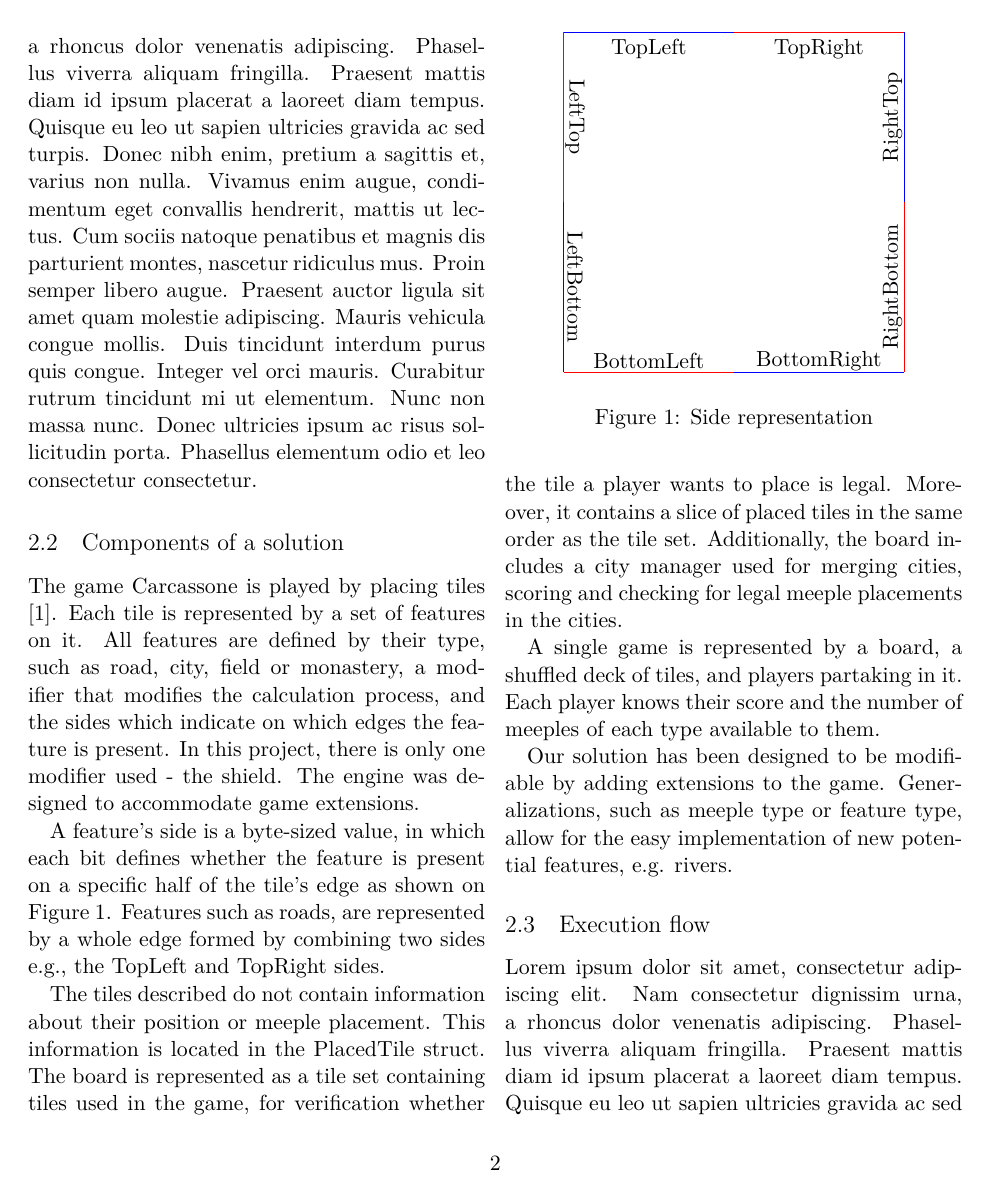
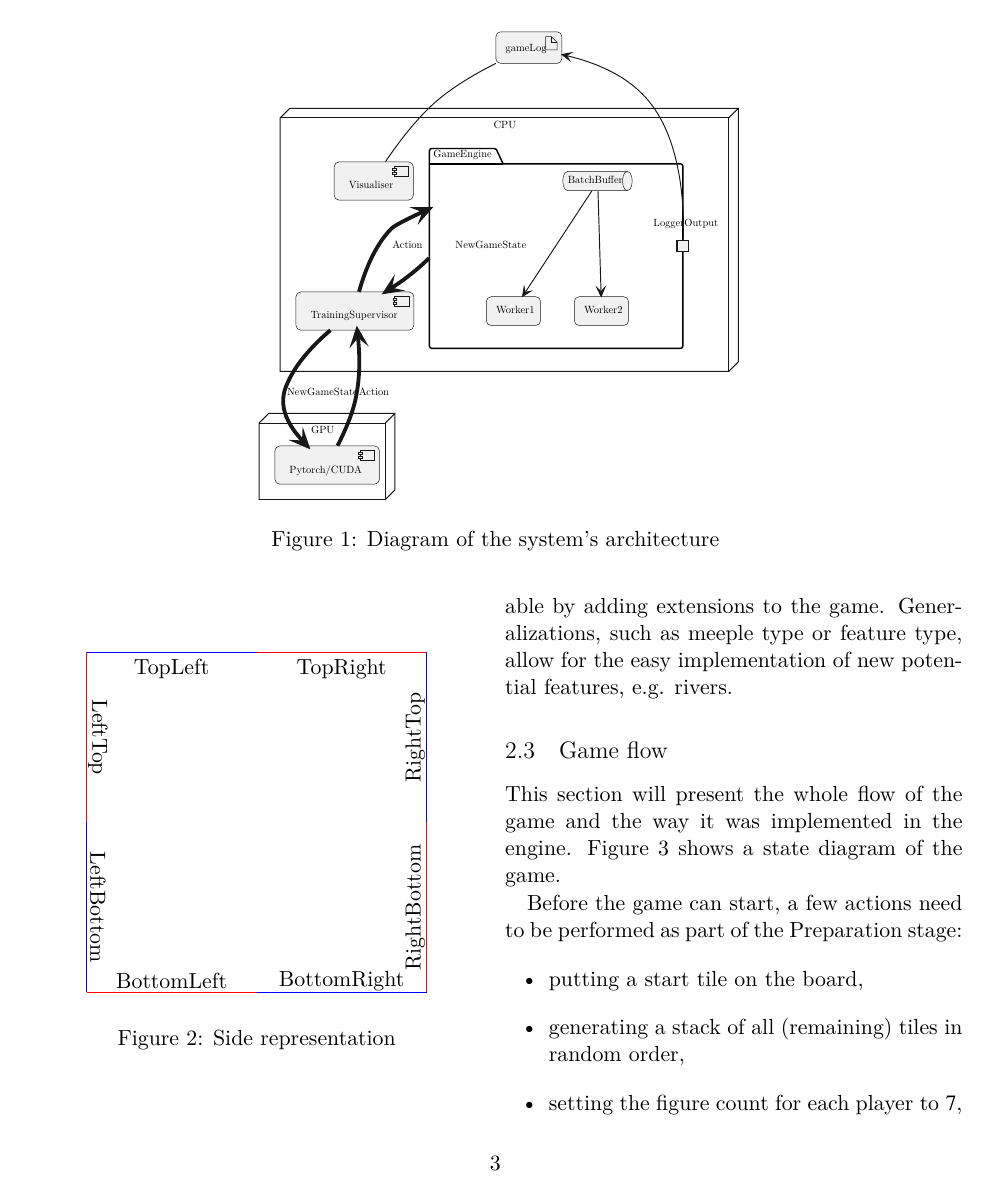
Before and after one commit to YetAnotherSpieskowcy/Carcassonne-Documentation, a LaTeX paper (main.tex, which reads engine_architecture.tex, figures/arch.tex): page 2 of 4 before the commit and page 3 of 6 after it. Compiled offline with XeLaTeX.

Commit message:
Fill other two sections of the engine architecture (#7)
* Add intro

* Add architecture overview

* Add game flow

* Sync with changes from preliminary report

```diff
--- a/engine_architecture.tex
+++ b/engine_architecture.tex
@@ -7,2 +20 @@ Lorem ipsum dolor sit amet, consectetur adipiscing elit. Nam consectetur digniss
 
-Lorem ipsum dolor sit amet, consectetur adipiscing elit. Nam consectetur dignissim urna, a rhoncus dolor venenatis adipiscing. Phasellus viverra aliquam fringilla. Praesent mattis diam id ipsum placerat a laoreet diam tempus. Quisque eu leo ut sapien ultricies gravida ac sed turpis. Donec nibh enim, pretium a sagittis et, varius non nulla. Vivamus enim augue, condimentum eget convallis hendrerit, mattis ut lectus. Cum sociis natoque penatibus et magnis dis parturient montes, nascetur ridiculus mus. Proin semper libero augue. Praesent auctor ligula sit amet quam molestie adipiscing. Mauris vehicula congue mollis. Duis tincidunt interdum purus quis congue. Integer vel orci mauris. Curabitur rutrum tincidunt mi ut elementum. Nunc non massa nunc. Donec ultricies ipsum ac risus sollicitudin porta. Phasellus elementum odio et leo consectetur consectetur.
@@ -8,0 +26,4 @@ Lorem ipsum dolor sit amet, consectetur adipiscing elit. Nam consectetur digniss
+\begin{figure*}
+	\centering
+	\scalebox{.48}{\input{figures/arch.tex}}
+	\caption{Diagram of the system's architecture}
@@ -51,8 +98,8 @@ A single game is represented by a board, a shuffled deck of tiles, and players p
 
 Our solution has been designed to be modifiable by adding extensions to the game. Generalizations, such as meeple type or feature type, allow for the easy implementation of new potential features, e.g. rivers.
 
-\subsection{Execution flow}
+\subsection{Game flow}
 % Opisanie wykonywanych akcji podejmowanych przez silnik gry: wylosowanie kafelka ze stosu, wyliczenie legalnych ułożeń kafelka, wybór położenia i wyliczanie punktacji za jego położenie.
-Lorem ipsum dolor sit amet, consectetur adipiscing elit. Nam consectetur dignissim urna, a rhoncus dolor venenatis adipiscing. Phasellus viverra aliquam fringilla. Praesent mattis diam id ipsum placerat a laoreet diam tempus. Quisque eu leo ut sapien ultricies gravida ac sed turpis. Donec nibh enim, pretium a sagittis et, varius non nulla. Vivamus enim augue, condimentum eget convallis hendrerit, mattis ut lectus. Cum sociis natoque penatibus et magnis dis parturient montes, nascetur ridiculus mus. Proin semper libero augue. Praesent auctor ligula sit amet quam molestie adipiscing. Mauris vehicula congue mollis. Duis tincidunt interdum purus quis congue. Integer vel orci mauris. Curabitur rutrum tincidunt mi ut elementum. Nunc non massa nunc. Donec ultricies ipsum ac risus sollicitudin porta. Phasellus elementum odio et leo consectetur consectetur.
 
-Lorem ipsum dolor sit amet, consectetur adipiscing elit. Nam consectetur dignissim urna, a rhoncus dolor venenatis adipiscing. Phasellus viverra aliquam fringilla. Praesent mattis diam id ipsum placerat a laoreet diam tempus. Quisque eu leo ut sapien ultricies gravida ac sed turpis. Donec nibh enim, pretium a sagittis et, varius non nulla. Vivamus enim augue, condimentum eget convallis hendrerit, mattis ut lectus. Cum sociis natoque penatibus et magnis dis parturient montes, nascetur ridiculus mus. Proin semper libero augue. Praesent auctor ligula sit amet quam molestie adipiscing. Mauris vehicula congue mollis. Duis tincidunt interdum purus quis congue. Integer vel orci mauris. Curabitur rutrum tincidunt mi ut elementum. Nunc non massa nunc. Donec ultricies ipsum ac risus sollicitudin porta. Phasellus elementum odio et leo consectetur consectetur.
+This section will present the whole flow of the game and the way it was implemented in the engine.
+Figure \ref{fig:GameFlow} shows a state diagram of the game.
@@ -58,0 +111,10 @@ Lorem ipsum dolor sit amet, consectetur adipiscing elit. Nam consectetur digniss
+	\label{fig:GameFlow}
+\end{figure*}
+
+Before the game can start, a few actions need to be performed as part of the \textbf{Preparation} stage:
+\begin{itemize}
+	\item putting a start tile on the board,
+	\item generating a stack of all (remaining) tiles in random order,
+	\item setting the figure count for each player to $7$,
+	\item resetting the scores of all players to $0$,
+	\item choosing the player order.
--- /dev/null
+++ b/figures/arch.tex
@@ -0,0 +1,77 @@
+% Generated with:
+% $ java -jar plantuml.jar -tlatex:nopreamble arch.pu
+% generated by Plantuml 1.2024.8
+\definecolor{plantucolor0000}{RGB}{24,24,24}
+\definecolor{plantucolor0001}{RGB}{0,0,0}
+\definecolor{plantucolor0002}{RGB}{241,241,241}
+\begin{tikzpicture}[yscale=-1
+,pstyle0/.style={color=plantucolor0000,line width=1.0pt}
+,pstyle1/.style={color=black,line width=1.5pt}
+,pstyle2/.style={color=plantucolor0000,fill=plantucolor0002,line width=0.5pt}
+,pstyle3/.style={color=plantucolor0000,line width=0.5pt}
+,pstyle5/.style={color=plantucolor0000,fill=plantucolor0000,line width=1.0pt}
+,pstyle6/.style={color=plantucolor0000,line width=4.0pt}
+,pstyle7/.style={color=plantucolor0000,fill=plantucolor0000,line width=4.0pt}
+]
+\draw[pstyle0] (38pt,97pt) -- (48pt,87pt) -- (517pt,87pt) -- (517pt,352pt) -- (507pt,362pt) -- (38pt,362pt) -- (38pt,97pt) -- cycle;
+\draw[pstyle0] (507pt,97pt) -- (517pt,87pt);
+\draw[pstyle0] (38pt,97pt) -- (507pt,97pt);
+\draw[pstyle0] (507pt,97pt) -- (507pt,362pt);
+\node at (260.99pt,100pt)[below right,color=black,inner sep=0]{\textbf{CPU}};
+\draw[pstyle1] (196.5pt,129pt) -- (261.53pt,129pt) arc(270:360:3.75pt)  -- (271.03pt,145pt) -- (456.5pt,145pt) arc(270:360:2.5pt)  -- (459pt,335.5pt) arc(0:90:2.5pt)  -- (196.5pt,338pt) arc(90:180:2.5pt)  -- (194pt,131.5pt) arc(180:270:2.5pt) ;
+\draw[pstyle1] (194pt,145pt) -- (271.03pt,145pt);
+\node at (198pt,131pt)[below right,color=black,inner sep=0]{\textbf{GameEngine}};
+\draw[pstyle0] (16pt,416pt) -- (26pt,406pt) -- (158pt,406pt) -- (158pt,486pt) -- (148pt,496pt) -- (16pt,496pt) -- (16pt,416pt) -- cycle;
+\draw[pstyle0] (148pt,416pt) -- (158pt,406pt);
+\draw[pstyle0] (16pt,416pt) -- (148pt,416pt);
+\draw[pstyle0] (148pt,416pt) -- (148pt,496pt);
+\node at (70.125pt,419pt)[below right,color=black,inner sep=0]{\textbf{GPU}};
+\draw[pstyle2] (94.5pt,148pt) arc (180:270:5pt) -- (99.5pt,143pt) -- (172.14pt,143pt) arc (270:360:5pt) -- (177.14pt,148pt) -- (177.14pt,178pt) arc (0:90:5pt) -- (172.14pt,183pt) -- (99.5pt,183pt) arc (90:180:5pt) -- (94.5pt,178pt) -- cycle;
+\draw[pstyle2] (157.14pt,148pt) rectangle (172.14pt,158pt);
+\draw[pstyle2] (155.14pt,150pt) rectangle (159.14pt,152pt);
+\draw[pstyle2] (155.14pt,154pt) rectangle (159.14pt,156pt);
+\node at (109.5pt,163pt)[below right,color=black,inner sep=0]{Visualiser};
+\draw[pstyle2] (54.5pt,284pt) arc (180:270:5pt) -- (59.5pt,279pt) -- (172.73pt,279pt) arc (270:360:5pt) -- (177.73pt,284pt) -- (177.73pt,314pt) arc (0:90:5pt) -- (172.73pt,319pt) -- (59.5pt,319pt) arc (90:180:5pt) -- (54.5pt,314pt) -- cycle;
+\draw[pstyle2] (157.73pt,284pt) rectangle (172.73pt,294pt);
+\draw[pstyle2] (155.73pt,286pt) rectangle (159.73pt,288pt);
+\draw[pstyle2] (155.73pt,290pt) rectangle (159.73pt,292pt);
+\node at (69.5pt,299pt)[below right,color=black,inner sep=0]{TrainingSupervisor};
+\draw[pstyle2] (338.5pt,153pt) -- (401.02pt,153pt) ..controls (406.02pt,153pt) and (406.02pt,163pt) .. (406.02pt,163pt) ..controls (406.02pt,163pt) and (406.02pt,173pt) .. (401.02pt,173pt) -- (338.5pt,173pt) ..controls (333.5pt,173pt) and (333.5pt,163pt) .. (333.5pt,163pt) ..controls (333.5pt,163pt) and (333.5pt,153pt) .. (338.5pt,153pt);
+\draw[pstyle3] (401.02pt,153pt) ..controls (396.02pt,153pt) and (396.02pt,163pt) .. (396.02pt,163pt) ..controls (396.02pt,173pt) and (401.02pt,173pt) .. (401.02pt,173pt);
+\node at (338.5pt,158pt)[below right,color=black,inner sep=0]{BatchBuffer};
+\draw[pstyle2] (253.5pt,289pt) arc (180:270:5pt) -- (258.5pt,284pt) -- (305.23pt,284pt) arc (270:360:5pt) -- (310.23pt,289pt) -- (310.23pt,309pt) arc (0:90:5pt) -- (305.23pt,314pt) -- (258.5pt,314pt) arc (90:180:5pt) -- (253.5pt,309pt) -- cycle;
+\node at (263.5pt,294pt)[below right,color=black,inner sep=0]{Worker1};
+\draw[pstyle2] (345.5pt,289pt) arc (180:270:5pt) -- (350.5pt,284pt) -- (397.23pt,284pt) arc (270:360:5pt) -- (402.23pt,289pt) -- (402.23pt,309pt) arc (0:90:5pt) -- (397.23pt,314pt) -- (350.5pt,314pt) arc (90:180:5pt) -- (345.5pt,309pt) -- cycle;
+\node at (355.5pt,294pt)[below right,color=black,inner sep=0]{Worker2};
+\node at (428.075pt,203pt)[below right,color=black,inner sep=0]{LoggerOutput};
+\draw[color=plantucolor0000,fill=plantucolor0002,line width=1.5pt] (453pt,225pt) rectangle (465pt,237pt);
+\draw[pstyle2] (32.5pt,445pt) arc (180:270:5pt) -- (37.5pt,440pt) -- (136.7pt,440pt) arc (270:360:5pt) -- (141.7pt,445pt) -- (141.7pt,475pt) arc (0:90:5pt) -- (136.7pt,480pt) -- (37.5pt,480pt) arc (90:180:5pt) -- (32.5pt,475pt) -- cycle;
+\draw[pstyle2] (121.7pt,445pt) rectangle (136.7pt,455pt);
+\draw[pstyle2] (119.7pt,447pt) rectangle (123.7pt,449pt);
+\draw[pstyle2] (119.7pt,451pt) rectangle (123.7pt,453pt);
+\node at (47.5pt,460pt)[below right,color=black,inner sep=0]{Pytorch/CUDA};
+\draw[pstyle2] (263.5pt,12pt) arc (180:270:5pt) -- (268.5pt,7pt) -- (327.52pt,7pt) arc (270:360:5pt) -- (332.52pt,12pt) -- (332.52pt,35pt) arc (0:90:5pt) -- (327.52pt,40pt) -- (268.5pt,40pt) arc (90:180:5pt) -- (263.5pt,35pt) -- cycle;
+\draw[pstyle2] (315.52pt,12pt) -- (315.52pt,26pt) -- (327.52pt,26pt) -- (327.52pt,18pt) -- (321.52pt,12pt) -- (315.52pt,12pt) -- cycle;
+\draw[pstyle3] (321.52pt,12pt) -- (321.52pt,18pt);
+\draw[pstyle3] (327.52pt,18pt) -- (321.52pt,18pt);
+\node at (273.5pt,20pt)[below right,color=black,inner sep=0]{gameLog};
+\draw[pstyle0] (363.95pt,173.21pt) ..controls (348.88pt,196.15pt) and (312.8842pt,250.9752pt) .. (294.7342pt,278.6052pt);
+\draw[pstyle5] (291.44pt,283.62pt) -- (299.7245pt,278.2939pt) -- (294.1852pt,279.441pt) -- (293.0381pt,273.9017pt) -- (291.44pt,283.62pt) -- cycle;
+\draw[pstyle0] (370.27pt,173.21pt) ..controls (370.96pt,196.15pt) and (372.572pt,249.9926pt) .. (373.392pt,277.6226pt);
+\draw[pstyle5] (373.57pt,283.62pt) -- (377.3013pt,274.5053pt) -- (373.4217pt,278.6222pt) -- (369.3048pt,274.7426pt) -- (373.57pt,283.62pt) -- cycle;
+\draw[pstyle0] (338.3696pt,32.1399pt) ..controls (366.7796pt,39.0599pt) and (400.13pt,51.68pt) .. (423pt,79pt) ..controls (461.23pt,124.67pt) and (460.28pt,204.02pt) .. (459.31pt,224.87pt);
+\draw[pstyle5] (332.54pt,30.72pt) -- (340.3377pt,36.7363pt) -- (337.398pt,31.9033pt) -- (342.231pt,28.9635pt) -- (332.54pt,30.72pt) -- cycle;
+\draw[pstyle0] (263.53pt,40.02pt) ..controls (244.27pt,49.64pt) and (220.5pt,63.18pt) .. (202pt,79pt) ..controls (180.04pt,97.79pt) and (160.19pt,124.75pt) .. (148.12pt,142.79pt);
+\draw[pstyle6] (188.2564pt,194.6698pt) ..controls (169.7577pt,203.2148pt) and (157.425pt,209.51pt) .. (154pt,213pt) ..controls (135.89pt,231.47pt) and (125.58pt,260.05pt) .. (120.39pt,278.9pt);
+\draw[pstyle7] (193.7074pt,192.1624pt) -- (183.8594pt,192.2895pt) -- (189.1649pt,194.2519pt) -- (187.2025pt,199.5575pt) -- (193.7074pt,192.1624pt) -- cycle;
+\node at (155pt,226pt)[below right,color=black,inner sep=0]{Action};
+\draw[pstyle6] (193.7154pt,243.6133pt) ..controls (193.6039pt,243.7216pt) and (193.4923pt,243.8298pt) .. (193.3808pt,243.9378pt) ..controls (191.5955pt,245.6666pt) and (189.8006pt,247.3569pt) .. (188pt,249pt) ..controls (175.94pt,260.01pt) and (166.2778pt,267.1911pt) .. (153.3078pt,275.5811pt);
+\draw[pstyle7] (148.27pt,278.84pt) -- (157.9993pt,277.3103pt) -- (152.4682pt,276.1243pt) -- (153.6542pt,270.5931pt) -- (148.27pt,278.84pt) -- cycle;
+\node at (221pt,226pt)[below right,color=black,inner sep=0]{NewGameState};
+\draw[pstyle6] (90.47pt,319.04pt) ..controls (73.75pt,333.2pt) and (53.33pt,354.14pt) .. (44pt,378pt) ..controls (35.36pt,400.09pt) and (47.2722pt,419.5087pt) .. (62.1422pt,435.5587pt);
+\draw[pstyle7] (66.22pt,439.96pt) -- (63.0376pt,430.6395pt) -- (62.8219pt,436.2922pt) -- (57.1691pt,436.0765pt) -- (66.22pt,439.96pt) -- cycle;
+\node at (45pt,379pt)[below right,color=black,inner sep=0]{NewGameState};
+\draw[pstyle6] (119.1934pt,325.1575pt) ..controls (121.1134pt,343.5375pt) and (122pt,365.98pt) .. (117pt,390pt) ..controls (113.33pt,407.65pt) and (104.9pt,426.32pt) .. (97.91pt,439.78pt);
+\draw[pstyle7] (118.57pt,319.19pt) -- (115.5267pt,328.5569pt) -- (119.0895pt,324.1629pt) -- (123.4834pt,327.7257pt) -- (118.57pt,319.19pt) -- cycle;
+\node at (120pt,379pt)[below right,color=black,inner sep=0]{Action};
+\end{tikzpicture}
```
Also changed, not shown: figures/state-diagram.tex (added, +79 -0 lines), main.tex (+12 -0 lines), engine_architecture.tex (84 more changed lines), 2 other files.
